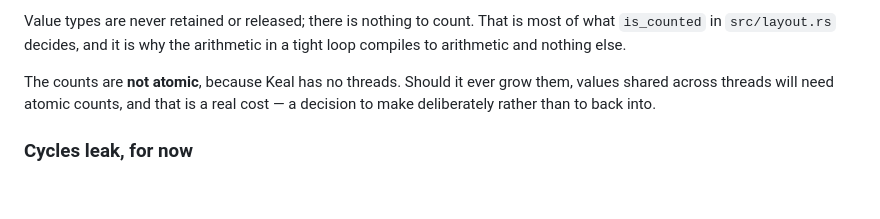
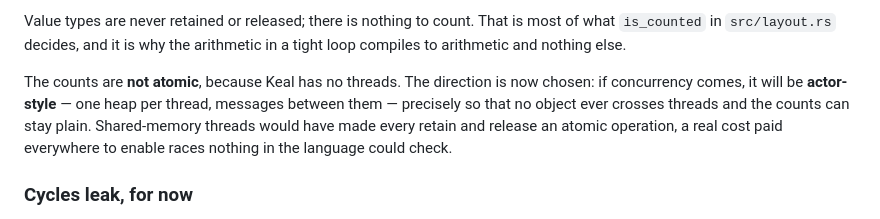
Before and after one commit to geneacta/keal, a Markdown page: docs/memory.md, the part around the change. GitHub-like rendering; blank space fills up the shorter version.

```diff
--- a/docs/memory.md
+++ b/docs/memory.md
@@ -121,9 +121,12 @@ Value types are never retained or released; there is nothing to count. That is
 most of what `is_counted` in `src/layout.rs` decides, and it is why the
 arithmetic in a tight loop compiles to arithmetic and nothing else.
 
-The counts are **not atomic**, because Keal has no threads. Should it ever
-grow them, values shared across threads will need atomic counts, and that is a
-real cost — a decision to make deliberately rather than to back into.
+The counts are **not atomic**, because Keal has no threads. The direction is
+now chosen: if concurrency comes, it will be **actor-style** — one heap per
+thread, messages between them — precisely so that no object ever crosses
+threads and the counts can stay plain. Shared-memory threads would have made
+every retain and release an atomic operation, a real cost paid everywhere to
+enable races nothing in the language could check.
 
 ### Cycles leak, for now
 
```
Also changed, not shown: README.md (+16 -0 lines).
